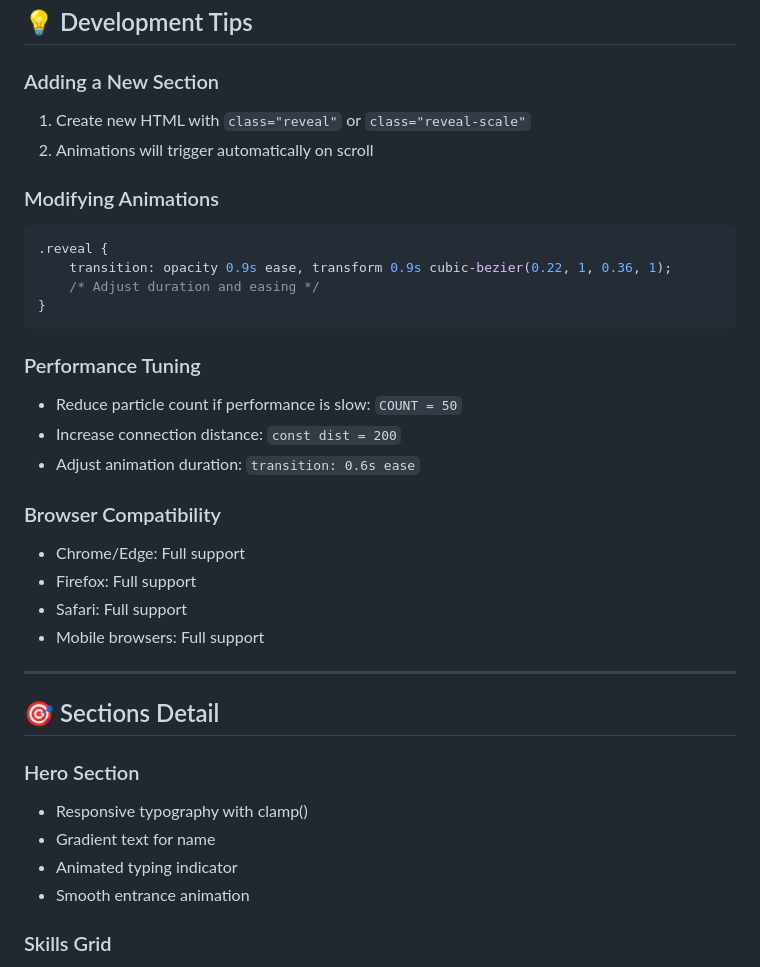
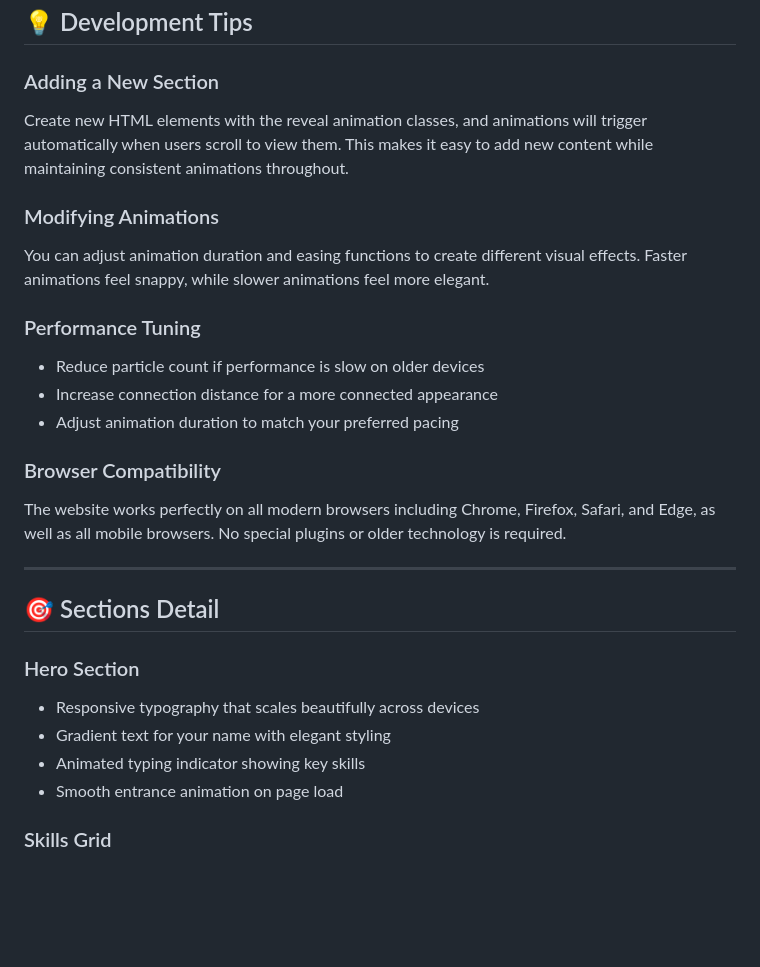
Before and after one commit to Saja-Alyosi/Task-1---, a Markdown page: README.md, the part around one of its changes. Rendered like a GitHub page; blank space fills up the shorter version.

````diff
--- a/README.md
+++ b/README.md
@@ -191,37 +145,28 @@ const dist = 150;        // Connection distance
 ## 💡 Development Tips
 
 ### Adding a New Section
-1. Create new HTML with `class="reveal"` or `class="reveal-scale"`
-2. Animations will trigger automatically on scroll
+Create new HTML elements with the reveal animation classes, and animations will trigger automatically when users scroll to view them. This makes it easy to add new content while maintaining consistent animations throughout.
 
 ### Modifying Animations
-```css
-.reveal {
-    transition: opacity 0.9s ease, transform 0.9s cubic-bezier(0.22, 1, 0.36, 1);
-    /* Adjust duration and easing */
-}
-```
+You can adjust animation duration and easing functions to create different visual effects. Faster animations feel snappy, while slower animations feel more elegant.
 
 ### Performance Tuning
-- Reduce particle count if performance is slow: `COUNT = 50`
-- Increase connection distance: `const dist = 200`
-- Adjust animation duration: `transition: 0.6s ease`
+- Reduce particle count if performance is slow on older devices
+- Increase connection distance for a more connected appearance
+- Adjust animation duration to match your preferred pacing
 
 ### Browser Compatibility
-- Chrome/Edge: Full support
-- Firefox: Full support
-- Safari: Full support
-- Mobile browsers: Full support
+The website works perfectly on all modern browsers including Chrome, Firefox, Safari, and Edge, as well as all mobile browsers. No special plugins or older technology is required.
 
 ---
 
 ## 🎯 Sections Detail
 
 ### Hero Section
-- Responsive typography with clamp()
-- Gradient text for name
-- Animated typing indicator
-- Smooth entrance animation
+- Responsive typography that scales beautifully across devices
+- Gradient text for your name with elegant styling
+- Animated typing indicator showing key skills
+- Smooth entrance animation on page load
 
 ### Skills Grid
 - Auto-responsive grid layout
````
Also changed, not shown: other parts of README.md (+28 -90 lines).
